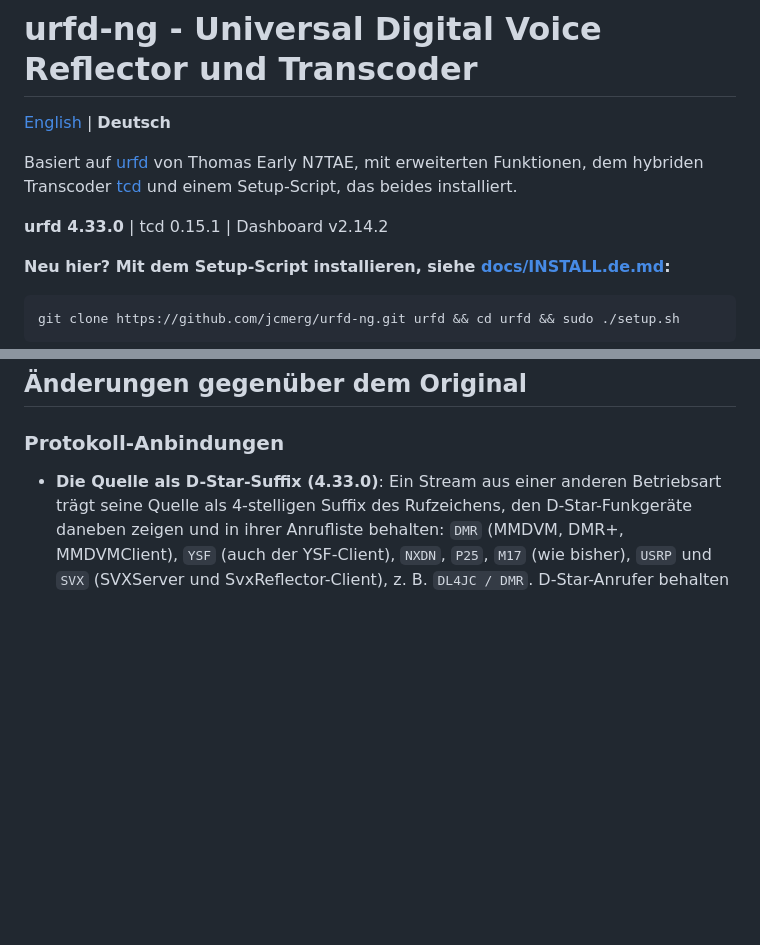
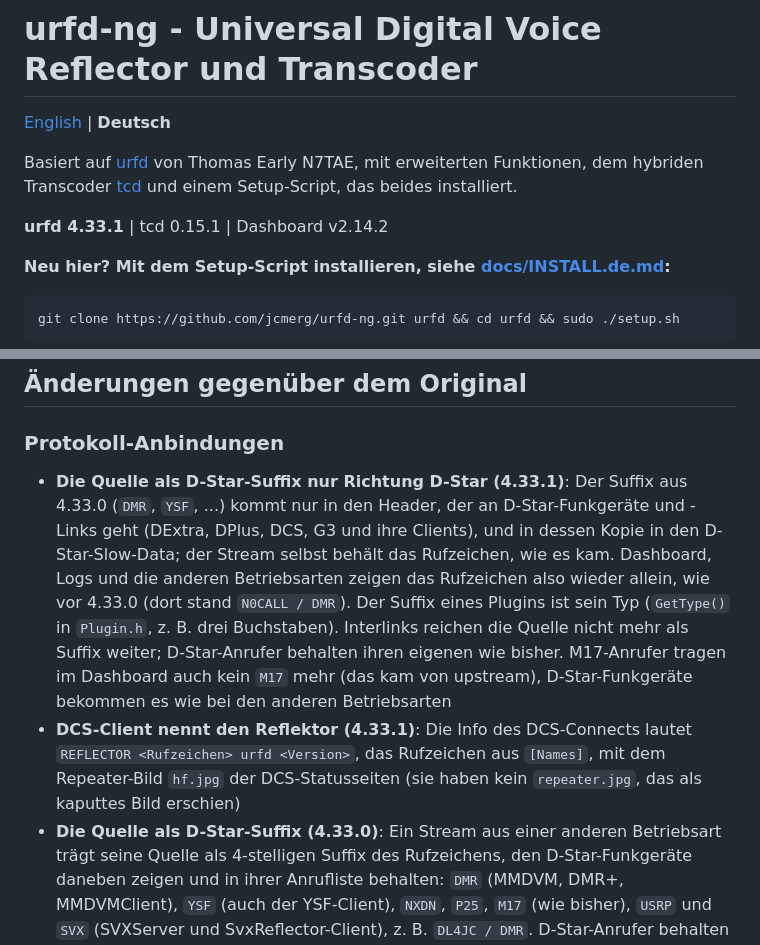
Before and after one commit to jcmerg/urfd-ng, a Markdown page: README.de.md, 2 parts joined by grey strips. Drawn GitHub-style; blank space fills up the shorter version.

Commit message:
docs: suffix only towards D-Star, DCS client info (4.33.1)

```diff
--- a/README.de.md
+++ b/README.de.md
@@ -4,7 +4,7 @@
 
 Basiert auf [urfd](https://github.com/n7tae/urfd) von Thomas Early N7TAE, mit erweiterten Funktionen, dem hybriden Transcoder [tcd](tcd/) und einem Setup-Script, das beides installiert.
 
-**urfd 4.33.0** | tcd 0.15.1 | Dashboard v2.14.2
+**urfd 4.33.1** | tcd 0.15.1 | Dashboard v2.14.2
 
 **Neu hier? Mit dem Setup-Script installieren, siehe [docs/INSTALL.de.md](docs/INSTALL.de.md):**
 
@@ -914,6 +914,8 @@ URF arbeitet als YSF-Master und stellt Wires-X-Räume bereit (einen pro Modul).
 ## Änderungen gegenüber dem Original
 
 ### Protokoll-Anbindungen
+- **Die Quelle als D-Star-Suffix nur Richtung D-Star (4.33.1)**: Der Suffix aus 4.33.0 (`DMR`, `YSF`, ...) kommt nur in den Header, der an D-Star-Funkgeräte und -Links geht (DExtra, DPlus, DCS, G3 und ihre Clients), und in dessen Kopie in den D-Star-Slow-Data; der Stream selbst behält das Rufzeichen, wie es kam. Dashboard, Logs und die anderen Betriebsarten zeigen das Rufzeichen also wieder allein, wie vor 4.33.0 (dort stand `N0CALL / DMR`). Der Suffix eines Plugins ist sein Typ (`GetType()` in `Plugin.h`, z. B. drei Buchstaben). Interlinks reichen die Quelle nicht mehr als Suffix weiter; D-Star-Anrufer behalten ihren eigenen wie bisher. M17-Anrufer tragen im Dashboard auch kein `M17` mehr (das kam von upstream), D-Star-Funkgeräte bekommen es wie bei den anderen Betriebsarten
+- **DCS-Client nennt den Reflektor (4.33.1)**: Die Info des DCS-Connects lautet `REFLECTOR <Rufzeichen> urfd <Version>`, das Rufzeichen aus `[Names]`, mit dem Repeater-Bild `hf.jpg` der DCS-Statusseiten (sie haben kein `repeater.jpg`, das als kaputtes Bild erschien)
 - **Die Quelle als D-Star-Suffix (4.33.0)**: Ein Stream aus einer anderen Betriebsart trägt seine Quelle als 4-stelligen Suffix des Rufzeichens, den D-Star-Funkgeräte daneben zeigen und in ihrer Anrufliste behalten: `DMR` (MMDVM, DMR+, MMDVMClient), `YSF` (auch der YSF-Client), `NXDN`, `P25`, `M17` (wie bisher), `USRP` und `SVX` (SVXServer und SvxReflector-Client), z. B. `DL4JC / DMR`. D-Star-Anrufer behalten ihren eigenen Suffix, Interlinks reichen den des Reflektors weiter, von dem der Stream kam, und ein Plugin kann seinen eigenen setzen. Die Listen der zuletzt Gehörten und das Dashboard zeigen das Rufzeichen wie bisher ohne. Die Kopie des Headers in den D-Star-Slow-Data trägt den Suffix ebenfalls (sie war immer leer); der D-Star-Text nennt weiter Quelle, Name und TG
 - **DCS-Client erscheint als Reflektor (4.32.2)**: Die Info, die der DCS-Client mit seinem Connect schickt und die DCS-Dashboards neben dem Link zeigen, lautete DONGLE mit Dongle-Bild; jetzt `REFLECTOR urfd <Version>` und `Link of module C`, mit dem Repeater-Bild. Die Band-Spalte dieser Dashboards kommt weiter aus dem Modulbuchstaben (A 23 cm, B 70 cm, C 2 m); der Buchstabe benennt den Link am Reflektor und bleibt
 - **Codec-Frames zwischen den Anbindungen (4.32.2)**: Eine Prüfung aller Stellen, an denen urfd Codec-Frames zerlegt oder zusammensetzt, hat behoben: Die EMB der Bursts B..F von MMDVMClient behielt den Colour Code des Bursts davor statt des Reflektors, und sein Kerchunk (die kurze Aussendung nach dem Verbinden) baute den Burst aus falsch platzierten Frames, beides jetzt wie bei jedem anderen Burst; die Anbindungen für DMR-Hotspots und der YSF-Client beendeten einen Stream mit einem Frame aus Null-Bits, der als kurzes Rauschen dekodiert, jetzt mit AMBE+2-Stille, und der YSF-Client gibt die zwei leeren Frames des Headers nicht mehr als Sprache weiter (wie der YSF-Master); NXDN setzt ein Bit des letzten AMBE+2-Frames nicht mehr ein zweites Mal im Padding des VCH; DMR+ nutzt seine eigene Colour-Code-Konstante (beide 1, keine Änderung auf der Luft); URF überträgt die USRP-Samples auf jedem Host little endian (für x86 und ARM keine Änderung auf der Leitung)
```
Also changed, not shown: README.md (+3 -1 lines).
